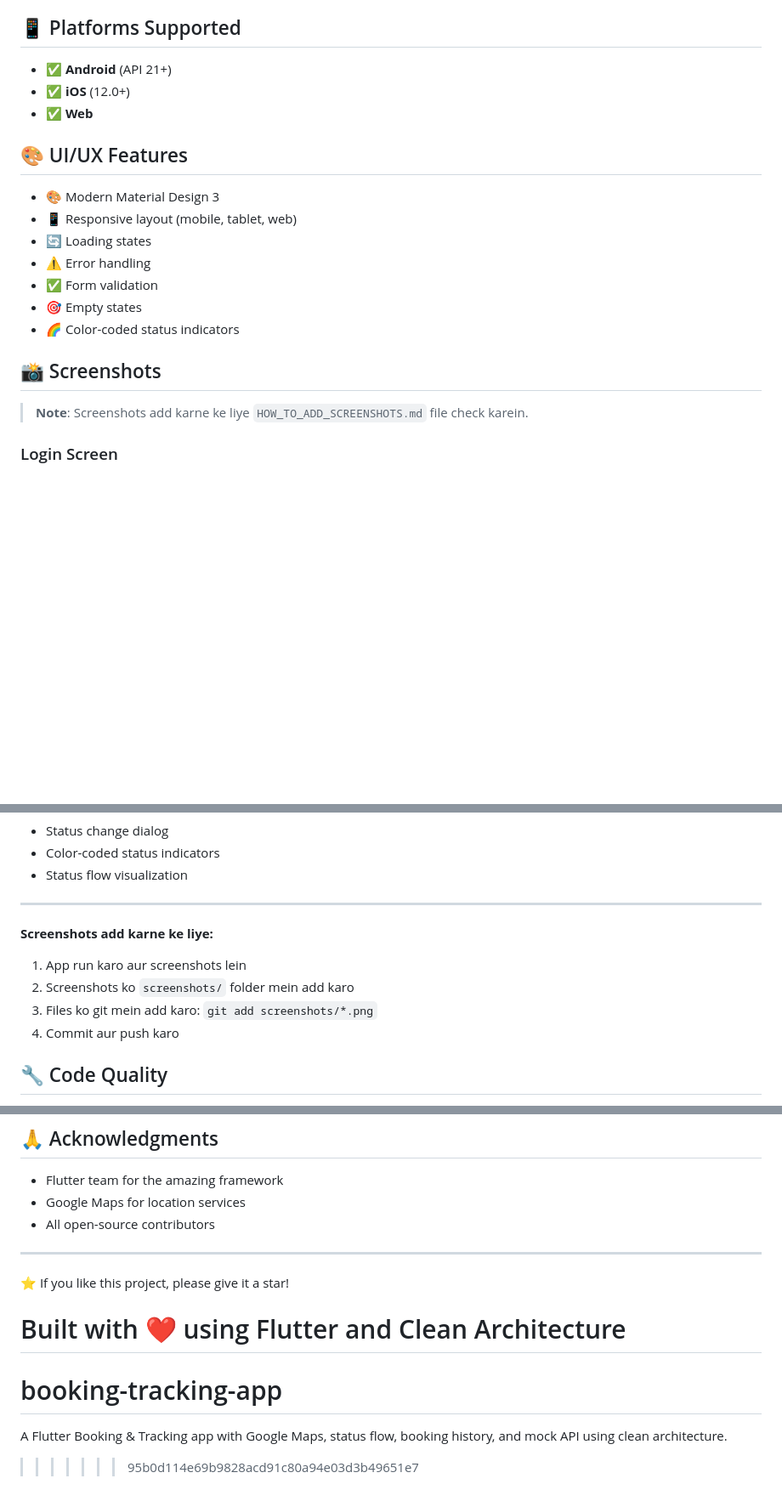
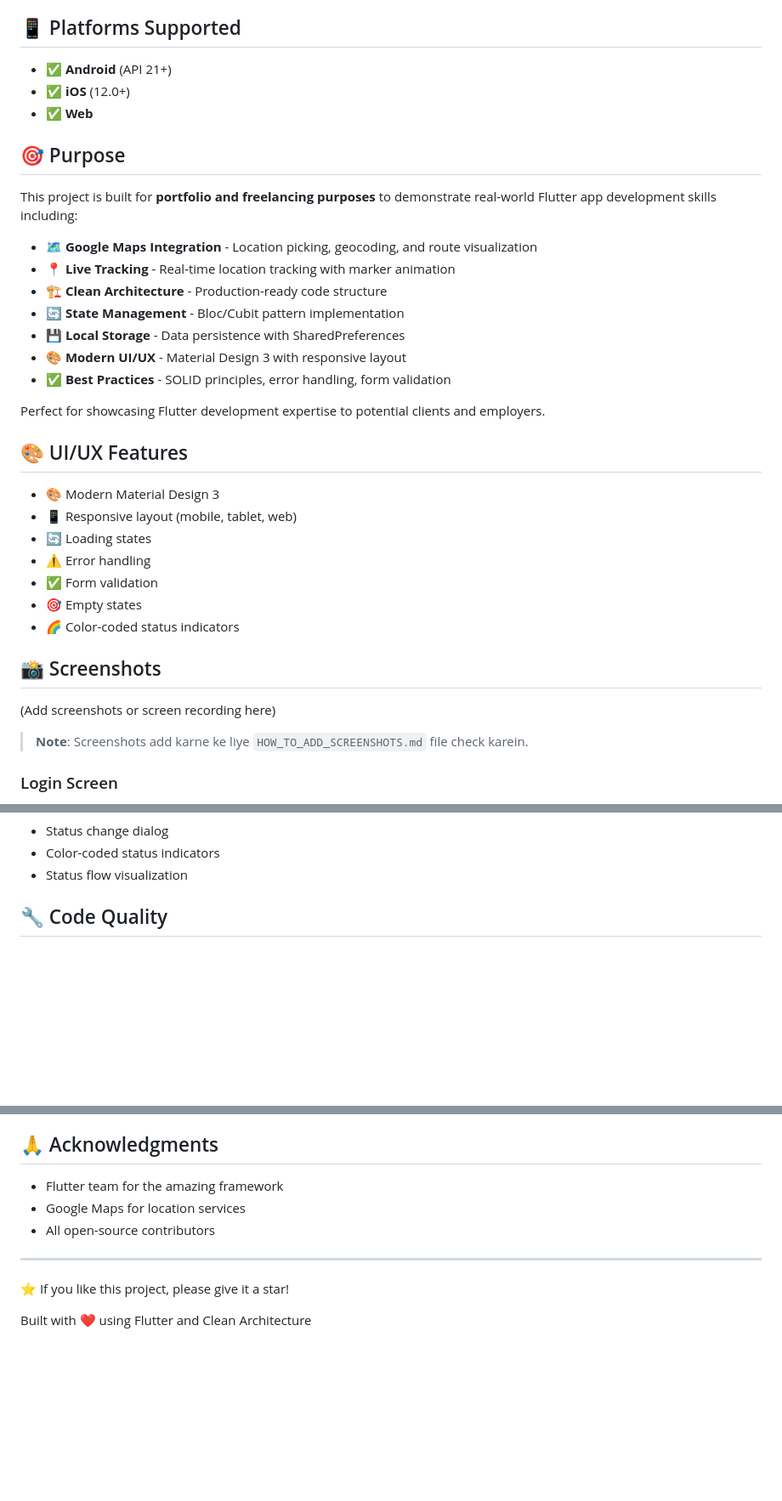
Before and after one commit to ds95745/booking-tracking-app, a Markdown page: README.md, 3 parts joined by grey strips. Shown at 85% size. Rendered like a GitHub page; blank space fills up the shorter version.

Commit message:
Resolve merge conflict and update README with Backend, Purpose, and Author sections

```diff
--- a/README.md
+++ b/README.md
@@ -157,6 +156,20 @@ flutter run
 - ✅ **iOS** (12.0+)
 - ✅ **Web**
 
+## 🎯 Purpose
+
+This project is built for **portfolio and freelancing purposes** to demonstrate real-world Flutter app development skills including:
+
+- 🗺️ **Google Maps Integration** - Location picking, geocoding, and route visualization
+- 📍 **Live Tracking** - Real-time location tracking with marker animation
+- 🏗️ **Clean Architecture** - Production-ready code structure
+- 🔄 **State Management** - Bloc/Cubit pattern implementation
+- 💾 **Local Storage** - Data persistence with SharedPreferences
+- 🎨 **Modern UI/UX** - Material Design 3 with responsive layout
+- ✅ **Best Practices** - SOLID principles, error handling, form validation
+
+Perfect for showcasing Flutter development expertise to potential clients and employers.
+
 ## 🎨 UI/UX Features
 
 - 🎨 Modern Material Design 3
@@ -169,6 +182,8 @@ flutter run
 
 ## 📸 Screenshots
 
+(Add screenshots or screen recording here)
+
 > **Note**: Screenshots add karne ke liye `HOW_TO_ADD_SCREENSHOTS.md` file check karein.
 
 ### Login Screen
@@ -222,14 +229,6 @@ flutter run
 - Status change dialog
 - Color-coded status indicators
 - Status flow visualization
-
----
-
-**Screenshots add karne ke liye:**
-1. App run karo aur screenshots lein
-2. Screenshots ko `screenshots/` folder mein add karo
-3. Files ko git mein add karo: `git add screenshots/*.png`
-4. Commit aur push karo
 
 ## 🔧 Code Quality
 
@@ -302,7 +301,3 @@ Flutter App Developer
 ⭐ If you like this project, please give it a star!
 
 Built with ❤️ using Flutter and Clean Architecture
-=======
-# booking-tracking-app
-A Flutter Booking &amp; Tracking app with Google Maps, status flow, booking history, and mock API using clean architecture.
->>>>>>> 95b0d114e69b9828acd91c80a94e03d3b49651e7
```
Also changed, not shown: other parts of README.md (+0 -9 lines).
